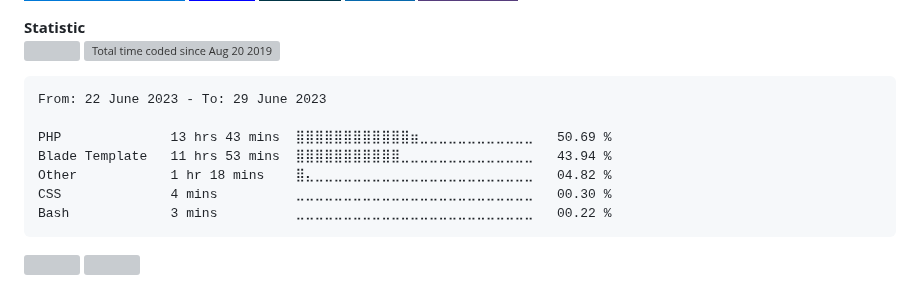
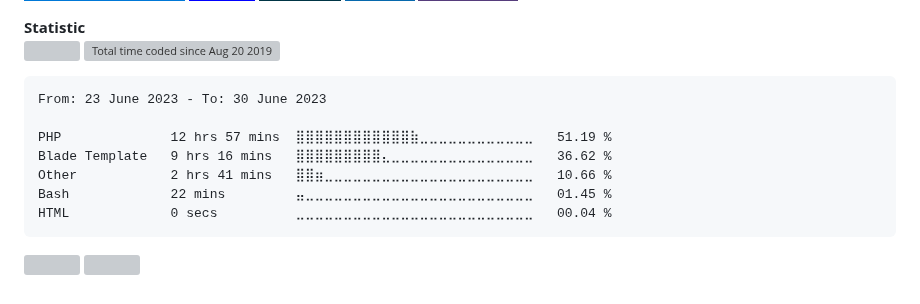
Before and after one commit to alanlengkoan/alanlengkoan, a Markdown page: README.md, the part around the change. GitHub-like rendering; badges without logos; grey boxes are pictures that could not be loaded.

````diff
--- a/README.md
+++ b/README.md
@@ -81,13 +81,13 @@
 <!--START_SECTION:waka-->
 
 ```txt
-From: 22 June 2023 - To: 29 June 2023
+From: 23 June 2023 - To: 30 June 2023
 
-PHP              13 hrs 43 mins  ⣿⣿⣿⣿⣿⣿⣿⣿⣿⣿⣿⣿⣶⣀⣀⣀⣀⣀⣀⣀⣀⣀⣀⣀⣀   50.69 %
-Blade Template   11 hrs 53 mins  ⣿⣿⣿⣿⣿⣿⣿⣿⣿⣿⣿⣀⣀⣀⣀⣀⣀⣀⣀⣀⣀⣀⣀⣀⣀   43.94 %
-Other            1 hr 18 mins    ⣿⣄⣀⣀⣀⣀⣀⣀⣀⣀⣀⣀⣀⣀⣀⣀⣀⣀⣀⣀⣀⣀⣀⣀⣀   04.82 %
-CSS              4 mins          ⣀⣀⣀⣀⣀⣀⣀⣀⣀⣀⣀⣀⣀⣀⣀⣀⣀⣀⣀⣀⣀⣀⣀⣀⣀   00.30 %
-Bash             3 mins          ⣀⣀⣀⣀⣀⣀⣀⣀⣀⣀⣀⣀⣀⣀⣀⣀⣀⣀⣀⣀⣀⣀⣀⣀⣀   00.22 %
+PHP              12 hrs 57 mins  ⣿⣿⣿⣿⣿⣿⣿⣿⣿⣿⣿⣿⣷⣀⣀⣀⣀⣀⣀⣀⣀⣀⣀⣀⣀   51.19 %
+Blade Template   9 hrs 16 mins   ⣿⣿⣿⣿⣿⣿⣿⣿⣿⣄⣀⣀⣀⣀⣀⣀⣀⣀⣀⣀⣀⣀⣀⣀⣀   36.62 %
+Other            2 hrs 41 mins   ⣿⣿⣶⣀⣀⣀⣀⣀⣀⣀⣀⣀⣀⣀⣀⣀⣀⣀⣀⣀⣀⣀⣀⣀⣀   10.66 %
+Bash             22 mins         ⣤⣀⣀⣀⣀⣀⣀⣀⣀⣀⣀⣀⣀⣀⣀⣀⣀⣀⣀⣀⣀⣀⣀⣀⣀   01.45 %
+HTML             0 secs          ⣀⣀⣀⣀⣀⣀⣀⣀⣀⣀⣀⣀⣀⣀⣀⣀⣀⣀⣀⣀⣀⣀⣀⣀⣀   00.04 %
 ```
 
 <!--END_SECTION:waka-->
````
